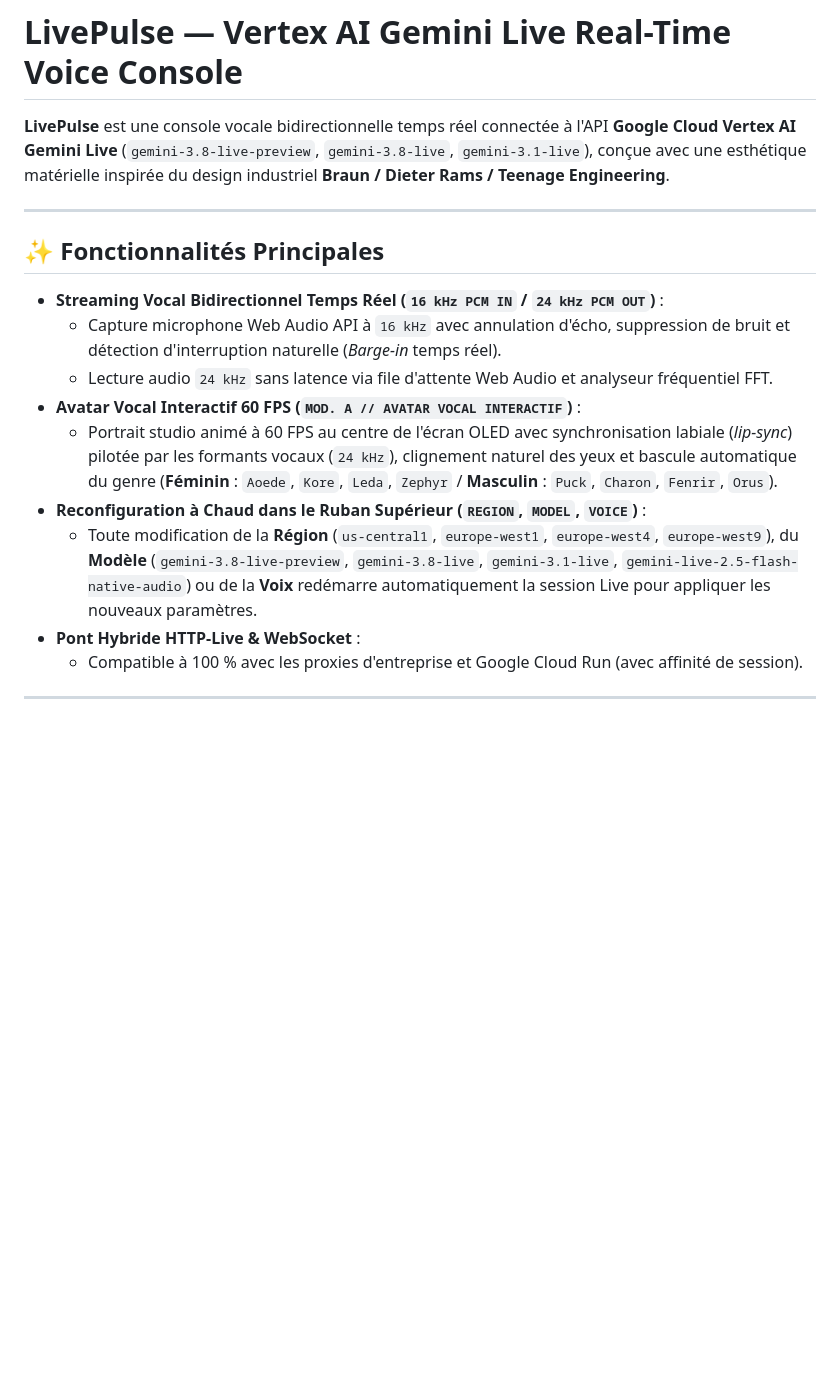
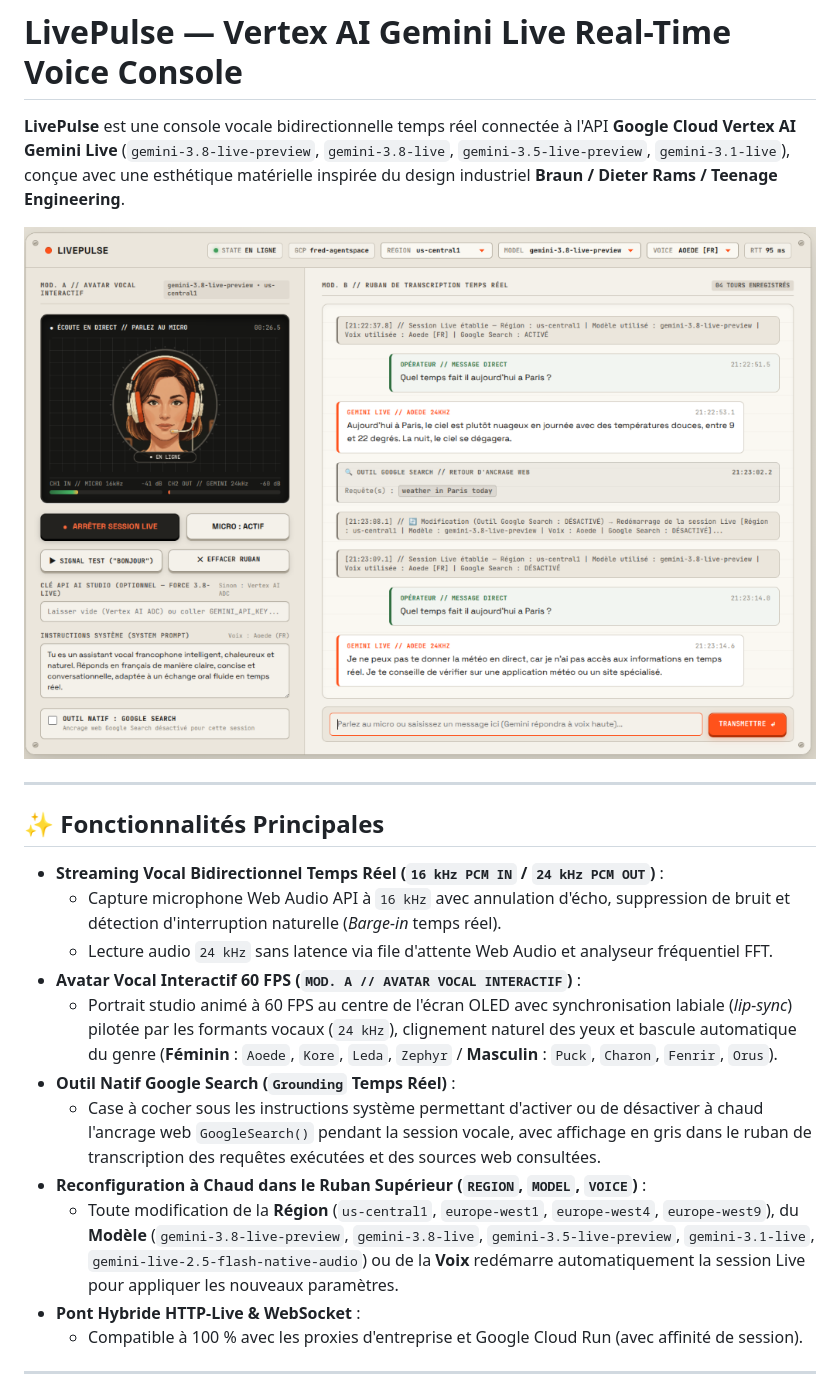
Before and after one commit to frederic-bouy/livepulse, a Markdown page: README.md, the part around the change. Rendered like a GitHub page; pictures changed too: static/livepulse_console_demo.png (added); blank space fills up the shorter version.

Commit message:
docs: add LivePulse console screenshot at the top of README

```diff
--- a/README.md
+++ b/README.md
@@ -1,6 +1,8 @@
 # LivePulse — Vertex AI Gemini Live Real-Time Voice Console
 
-**LivePulse** est une console vocale bidirectionnelle temps réel connectée à l'API **Google Cloud Vertex AI Gemini Live** (`gemini-3.8-live-preview`, `gemini-3.8-live`, `gemini-3.1-live`), conçue avec une esthétique matérielle inspirée du design industriel **Braun / Dieter Rams / Teenage Engineering**.
+**LivePulse** est une console vocale bidirectionnelle temps réel connectée à l'API **Google Cloud Vertex AI Gemini Live** (`gemini-3.8-live-preview`, `gemini-3.8-live`, `gemini-3.5-live-preview`, `gemini-3.1-live`), conçue avec une esthétique matérielle inspirée du design industriel **Braun / Dieter Rams / Teenage Engineering**.
+
+![Console vocale temps réel LivePulse](./static/livepulse_console_demo.png)
 
 ---
 
@@ -11,8 +13,10 @@
   * Lecture audio `24 kHz` sans latence via file d'attente Web Audio et analyseur fréquentiel FFT.
 * **Avatar Vocal Interactif 60 FPS (`MOD. A // AVATAR VOCAL INTERACTIF`)** :
   * Portrait studio animé à 60 FPS au centre de l'écran OLED avec synchronisation labiale (*lip-sync*) pilotée par les formants vocaux (`24 kHz`), clignement naturel des yeux et bascule automatique du genre (**Féminin** : `Aoede`, `Kore`, `Leda`, `Zephyr` / **Masculin** : `Puck`, `Charon`, `Fenrir`, `Orus`).
+* **Outil Natif Google Search (`Grounding` Temps Réel)** :
+  * Case à cocher sous les instructions système permettant d'activer ou de désactiver à chaud l'ancrage web `GoogleSearch()` pendant la session vocale, avec affichage en gris dans le ruban de transcription des requêtes exécutées et des sources web consultées.
 * **Reconfiguration à Chaud dans le Ruban Supérieur (`REGION`, `MODEL`, `VOICE`)** :
-  * Toute modification de la **Région** (`us-central1`, `europe-west1`, `europe-west4`, `europe-west9`), du **Modèle** (`gemini-3.8-live-preview`, `gemini-3.8-live`, `gemini-3.1-live`, `gemini-live-2.5-flash-native-audio`) ou de la **Voix** redémarre automatiquement la session Live pour appliquer les nouveaux paramètres.
+  * Toute modification de la **Région** (`us-central1`, `europe-west1`, `europe-west4`, `europe-west9`), du **Modèle** (`gemini-3.8-live-preview`, `gemini-3.8-live`, `gemini-3.5-live-preview`, `gemini-3.1-live`, `gemini-live-2.5-flash-native-audio`) ou de la **Voix** redémarre automatiquement la session Live pour appliquer les nouveaux paramètres.
 * **Pont Hybride HTTP-Live & WebSocket** :
   * Compatible à 100 % avec les proxies d'entreprise et Google Cloud Run (avec affinité de session).
 
```
